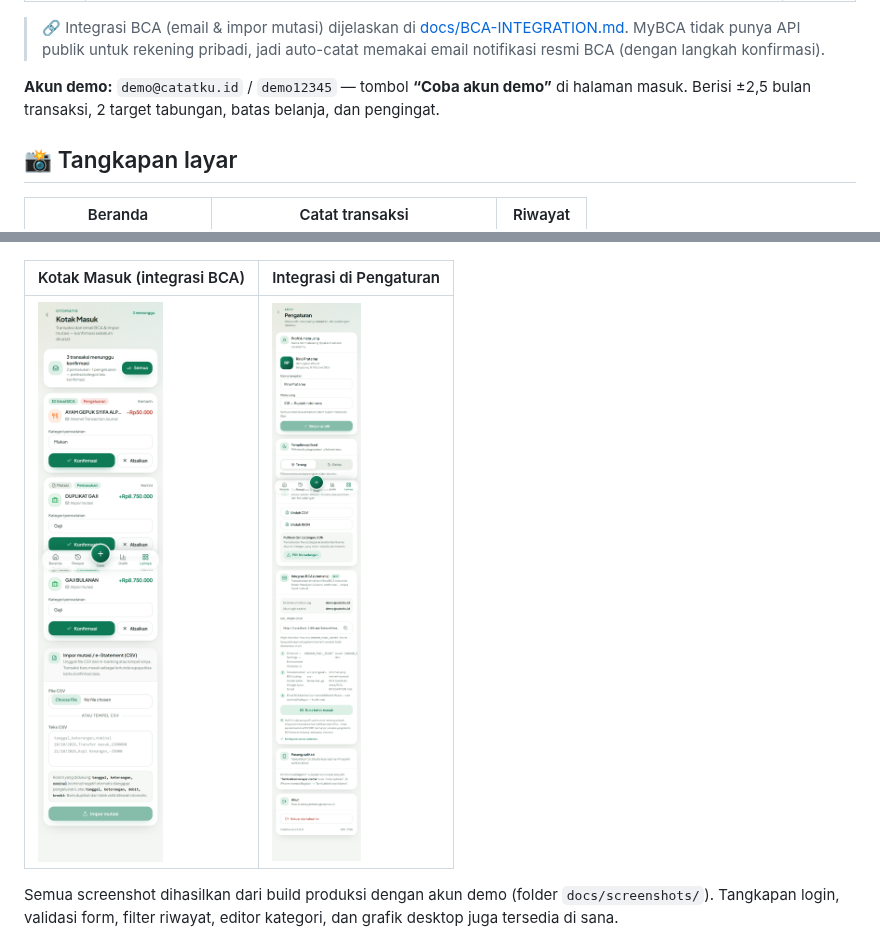
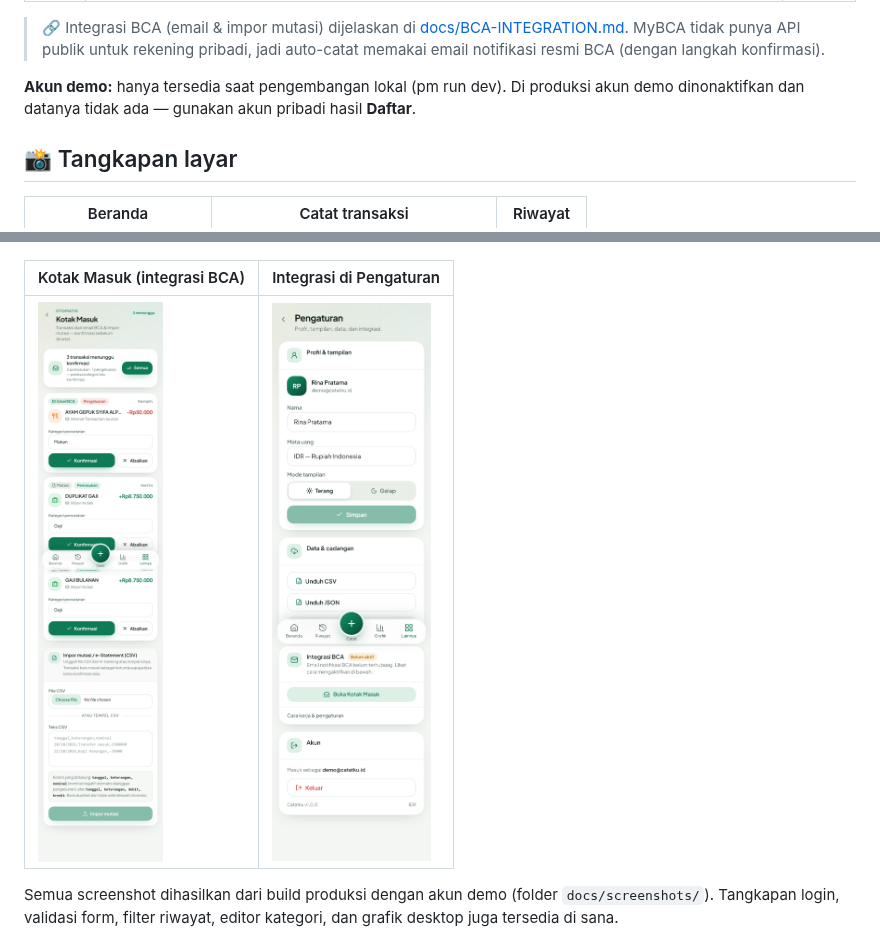
Before and after one commit to Sterefoam/catatku, a Markdown page: README.md, 2 parts joined by grey strips. Drawn GitHub-style; pictures changed too: docs/screenshots/19-integrasi-bca.png.

```diff
--- a/README.md
+++ b/README.md
@@ -24,7 +24,7 @@ Aplikasi **PWA mobile-first** untuk mencatat pemasukan & pengeluaran harian: sis
 
 > 🔗 Integrasi BCA (email & impor mutasi) dijelaskan di [docs/BCA-INTEGRATION.md](docs/BCA-INTEGRATION.md). MyBCA tidak punya API publik untuk rekening pribadi, jadi auto-catat memakai email notifikasi resmi BCA (dengan langkah konfirmasi).
 
-**Akun demo:** `demo@catatku.id` / `demo12345` — tombol **“Coba akun demo”** di halaman masuk. Berisi ±2,5 bulan transaksi, 2 target tabungan, batas belanja, dan pengingat.
+**Akun demo:** hanya tersedia saat pengembangan lokal (pm run dev). Di produksi akun demo dinonaktifkan dan datanya tidak ada — gunakan akun pribadi hasil **Daftar**.
 
 ## 📸 Tangkapan layar
 
```
Also changed, not shown: docs/BCA-INTEGRATION.md (+1 -2 lines), docs/screenshots/14-pengaturan.png, 12 other files.
